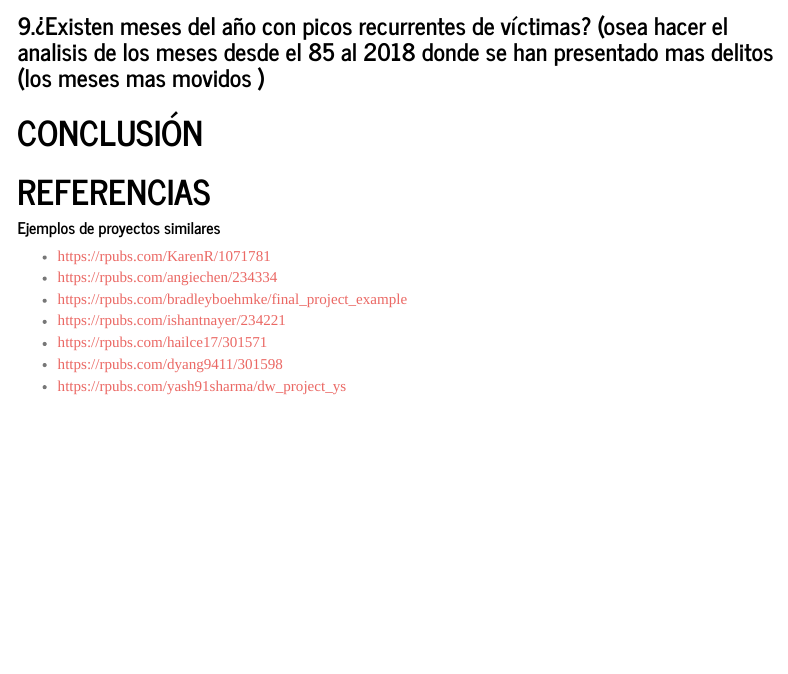
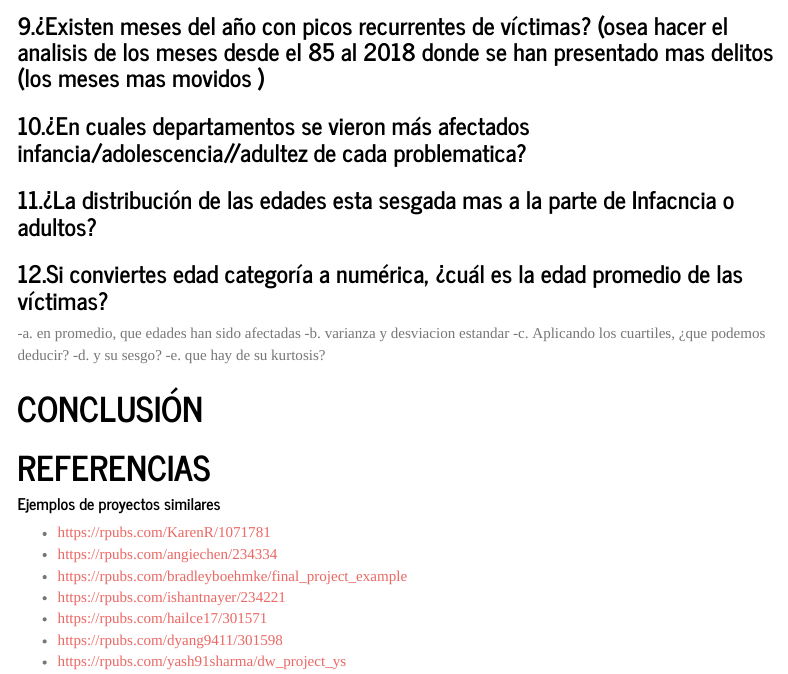
Before and after one commit to DSag31/Proyecto_Estadistica_I, an R Markdown document (R/R Markdown/Presentacion General.Rmd): the page in a window 1100 px wide, from 2250 px down. Rendered offline with R 4.5, knitr and Pandoc, with nearby package versions; menus at the side of the page are left out.

Commit message:
Update Presentacion General.Rmd

```diff
--- a/R/R Markdown/Presentacion General.Rmd
+++ b/R/R Markdown/Presentacion General.Rmd
@@ -70,6 +70,14 @@ La gráfica de reclutamiento muestra un aumento gradual desde finales de los 80,
 El periodo entre finales de los años 90 y mediados de los 2000 fue el más crítico en términos de violencia generalizada en Colombia, reflejado en el aumento simultáneo de homicidios, desapariciones, secuestros y reclutamientos. A partir de 2006-2010, se observa una disminución y estabilización en la mayoría de estas formas de violencia, lo que sugiere un cambio significativo en el contexto del conflicto armado y la seguridad pública del país.
 
 ### 9.¿Existen meses del año con picos recurrentes de víctimas? (osea hacer el analisis de los meses desde el 85 al 2018 donde se han presentado mas delitos (los meses mas movidos )
+### 10.¿En cuales departamentos se vieron   más afectados infancia/adolescencia//adultez de cada problematica?
+### 11.¿La distribución de las edades esta sesgada mas a la parte de Infacncia o adultos?
+### 12.Si conviertes edad categoría a numérica, ¿cuál es la edad promedio de las víctimas?
+-a. en promedio, que edades han sido afectadas
+-b. varianza y desviacion estandar
+-c. Aplicando los cuartiles, ¿que podemos deducir?
+-d. y su sesgo?
+-e. que hay de su kurtosis?
 
 # CONCLUSIÓN
 # REFERENCIAS
```
